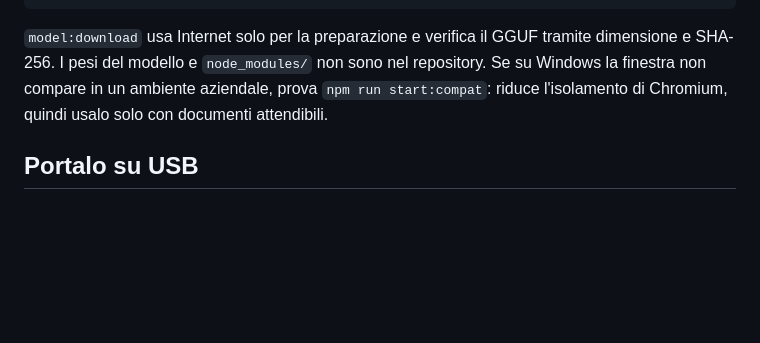
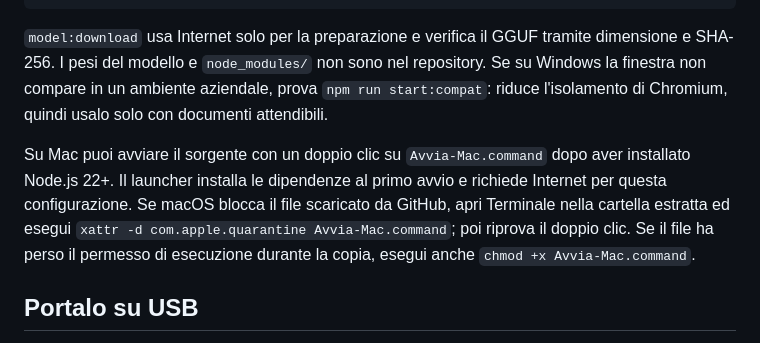
Before and after one commit to fipra/pocket-ai, a Markdown page: README.it.md, the part around the change. Rendered like a GitHub page; blank space fills up the shorter version.

Commit message:
Fix macOS source launcher permissions

````diff
--- a/README.it.md
+++ b/README.it.md
@@ -40,6 +40,8 @@ npm start
 ```
 
 `model:download` usa Internet solo per la preparazione e verifica il GGUF tramite dimensione e SHA-256. I pesi del modello e `node_modules/` non sono nel repository. Se su Windows la finestra non compare in un ambiente aziendale, prova `npm run start:compat`: riduce l'isolamento di Chromium, quindi usalo solo con documenti attendibili.
+
+Su Mac puoi avviare il sorgente con un doppio clic su `Avvia-Mac.command` dopo aver installato Node.js 22+. Il launcher installa le dipendenze al primo avvio e richiede Internet per questa configurazione. Se macOS blocca il file scaricato da GitHub, apri Terminale nella cartella estratta ed esegui `xattr -d com.apple.quarantine Avvia-Mac.command`; poi riprova il doppio clic. Se il file ha perso il permesso di esecuzione durante la copia, esegui anche `chmod +x Avvia-Mac.command`.
 
 ## Portalo su USB
 
````
Also changed, not shown: README.en.md (+2 -0 lines), README.md (+2 -0 lines).
